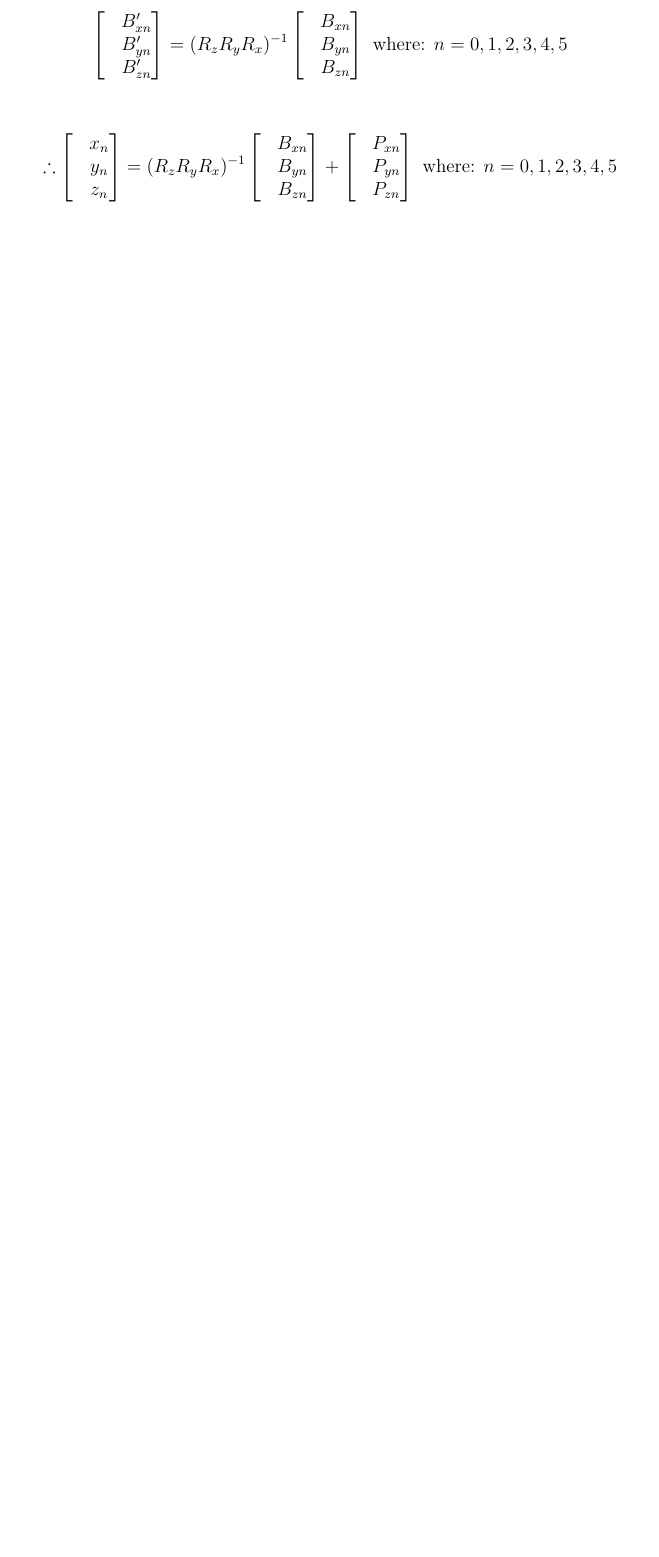
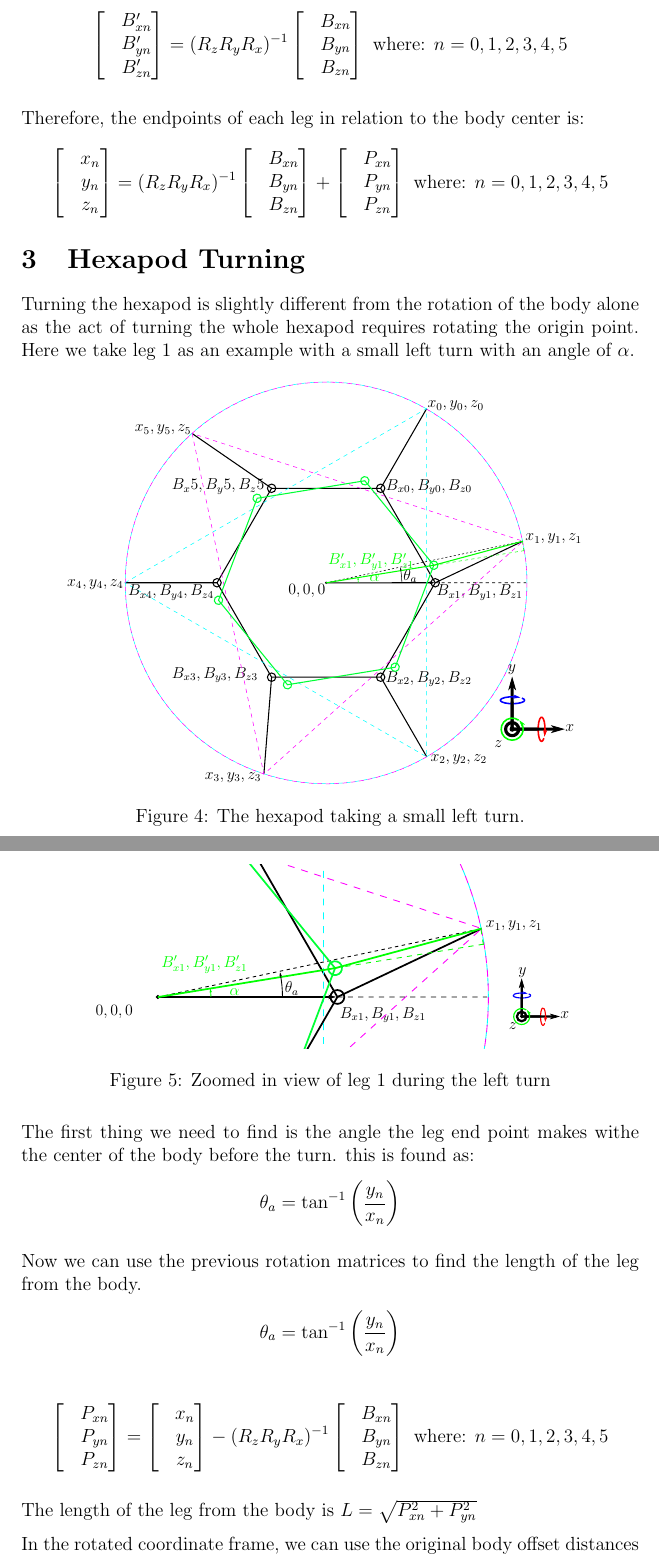
Before and after one commit to Nabizzle/Hexapod, a LaTeX document (Docs/Kinematics Calculations/Hexapod Kinematics Calculation.tex): part of page 7 of 8 before the commit and two parts of pages 7 and 8 of 9 after it, the two joined at a grey line, cut so that both start at the same text, the shorter picture padded with empty space. The pictures show the PDF file Docs/Kinematics Calculations/Hexapod Kinematics Calculation.pdf that the author committed with the source.

Commit message:
docs: Adds calculation for finding how to turn
Closes #4 issue with the documentation of how to find leg positions in a
rotated global frame.

```diff
--- a/Docs/Kinematics Calculations/Hexapod Kinematics Calculation.tex
+++ b/Docs/Kinematics Calculations/Hexapod Kinematics Calculation.tex
@@ -139,4 +139,5 @@
 					\text{ where: } n = 0,1,2,3,4,5
 				\end{equation*}
 
+				Therefore, the endpoints of each leg in relation to the body center is:
 				\begin{equation*}
@@ -160,4 +160,27 @@
 					\end{bmatrix}
 					\text{ where: } n = 0,1,2,3,4,5
 				\end{equation*}
+		\section{Hexapod Turning}
+			Turning the hexapod is slightly different from the rotation of the body alone as the act of turning the whole hexapod requires rotating the origin point. Here we take leg 1 as an example with a small left turn with an angle of $\alpha$.
 
+		\begin{figure}[ht]
+			\centering
+			\resizebox{0.85\textwidth}{!}{\incfig{Hexapod Turning}}
+			\caption{The hexapod taking a small left turn.}
+		\end{figure}
+
+		\begin{figure}[ht]
+			\centering
+			\resizebox{0.85\textwidth}{!}{\incfig{Hexapod Turning Zoomed}}
+			\caption{Zoomed in view of leg 1 during the left turn}
+		\end{figure}
+
+		The first thing we need to find is the angle the leg end point makes withe the center of the body before the turn. this is found as:
+		\begin{flalign*}
+			\theta_a = \tan^{-1} \left(\frac{y_n}{x_n} \right)
+		\end{flalign*}
+
+		Now we can use the previous rotation matrices to find the length of the leg from the body.
+		\begin{flalign*}
+			\theta_a = \tan^{-1} \left(\frac{y_n}{x_n} \right)
+		\end{flalign*}
@@ -163,0 +205,11 @@
+			\end{bmatrix}
+			\text{ where: } n = 0,1,2,3,4,5
+		\end{flalign*}
+
+		The length of the leg from the body is $L = \sqrt{P_{xn}^2 + P_{yn}^2}$
+
+		In the rotated coordinate frame, we can use the original body offset distances and the length of the leg to find the new leg end point position in the rotated global coordinate frame.
+
+		\begin{flalign*}
+			P'_{xn} &= L \cos(\theta_a - \alpha) - B_{xn} &\\
+			P'_{yn} &= L \sin(\theta_a - \alpha) - B_{yn} &\\
```
Also changed, not shown: Docs/Kinematics Calculations/Hexapod Kinematics Calculation.pdf, Docs/Media/Hexapod Forward Step.pdf, Docs/Media/Hexapod Forward Step.pdf_tex, Docs/Media/Hexapod Forward Step.svg, Docs/Media/Hexapod Turning Zoomed.pdf (added), Docs/Media/Hexapod Turning Zoomed.pdf_tex (added), Docs/Media/Hexapod Turning Zoomed.svg (added), Docs/Media/Hexapod Turning.pdf (added), Docs/Media/Hexapod Turning.pdf_tex (added), Docs/Media/Hexapod Turning.svg (added), Docs/Kinematics Calculations/Hexapod Kinematics Calculation.tex (25 more changed lines), 3 other files.
